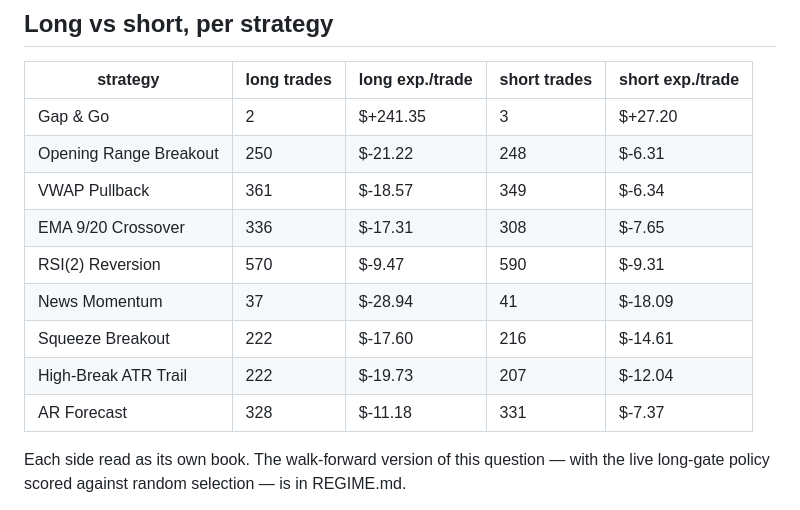
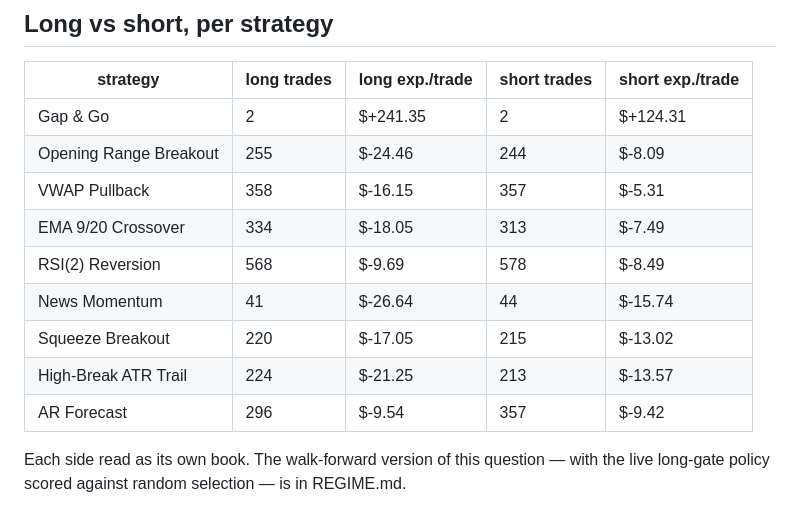
Before and after one commit to CollinChris/trading-strategy-lab, a Markdown page: results/RESULTS.md, the part around one of its changes. GitHub-like rendering.

```diff
--- a/results/RESULTS.md
+++ b/results/RESULTS.md
@@ -46,15 +46,15 @@ wins / gross losses, >1 is profitable) and **expectancy** (avg $ per trade).
 
 | strategy | long trades | long exp./trade | short trades | short exp./trade |
 |---|---|---|---|---|
-| Gap & Go | 2 | $+241.35 | 3 | $+27.20 |
-| Opening Range Breakout | 250 | $-21.22 | 248 | $-6.31 |
-| VWAP Pullback | 361 | $-18.57 | 349 | $-6.34 |
-| EMA 9/20 Crossover | 336 | $-17.31 | 308 | $-7.65 |
-| RSI(2) Reversion | 570 | $-9.47 | 590 | $-9.31 |
-| News Momentum | 37 | $-28.94 | 41 | $-18.09 |
-| Squeeze Breakout | 222 | $-17.60 | 216 | $-14.61 |
-| High-Break ATR Trail | 222 | $-19.73 | 207 | $-12.04 |
-| AR Forecast | 328 | $-11.18 | 331 | $-7.37 |
+| Gap & Go | 2 | $+241.35 | 2 | $+124.31 |
+| Opening Range Breakout | 255 | $-24.46 | 244 | $-8.09 |
+| VWAP Pullback | 358 | $-16.15 | 357 | $-5.31 |
+| EMA 9/20 Crossover | 334 | $-18.05 | 313 | $-7.49 |
+| RSI(2) Reversion | 568 | $-9.69 | 578 | $-8.49 |
+| News Momentum | 41 | $-26.64 | 44 | $-15.74 |
+| Squeeze Breakout | 220 | $-17.05 | 215 | $-13.02 |
+| High-Break ATR Trail | 224 | $-21.25 | 213 | $-13.57 |
+| AR Forecast | 296 | $-9.54 | 357 | $-9.42 |
 
 Each side read as its own book. The walk-forward version of this question — with
 the live long-gate policy scored against random selection — is in REGIME.md.
```
Also changed, not shown: other parts of results/RESULTS.md (+20 -20 lines), results/REVIEW.md (+12 -12 lines), results/equity_curves.png, 1 other file.
